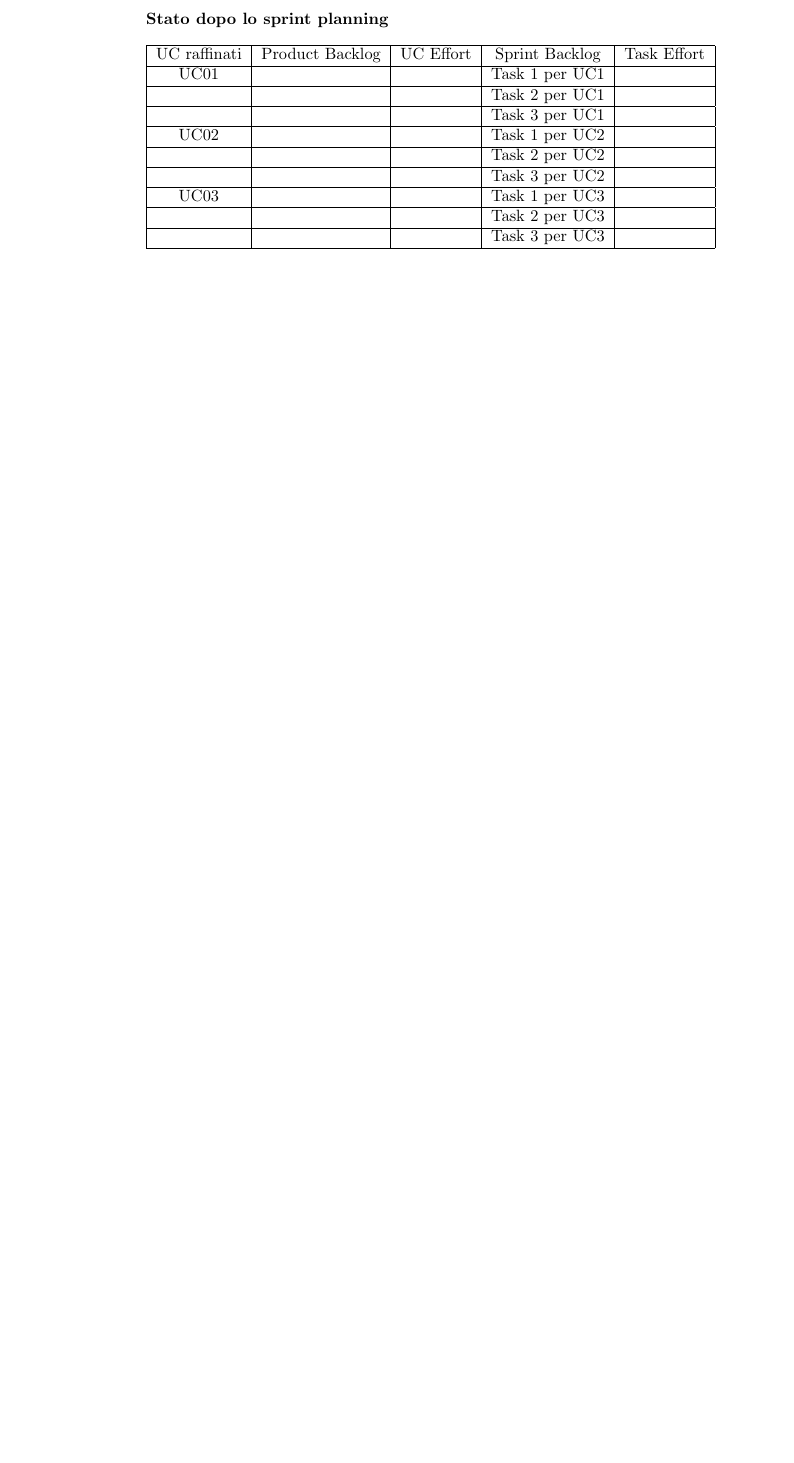
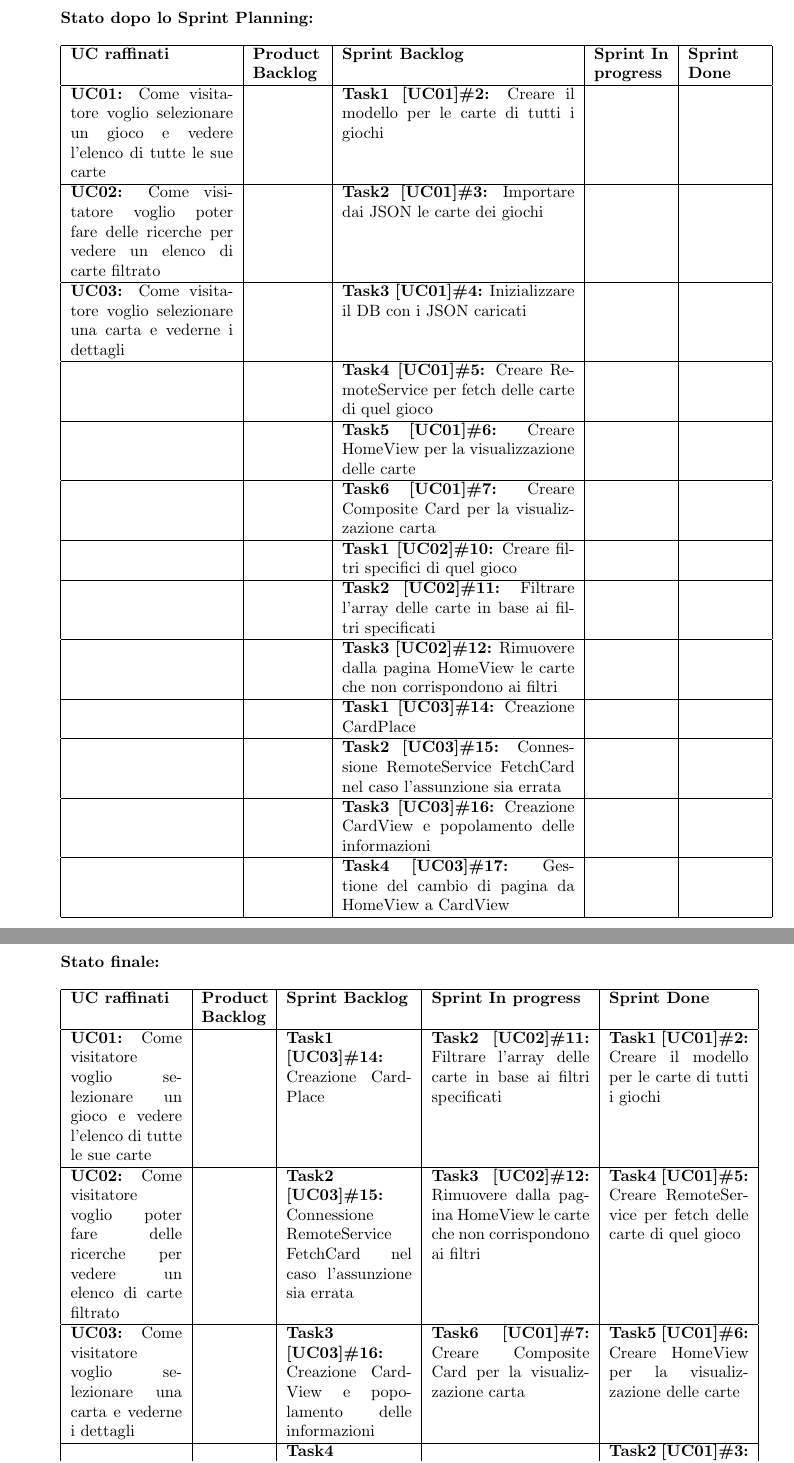
Before and after one commit to alessioarcara/Card-Exchange, a LaTeX document (DOC/DiarioAttività.tex): part of page 2 of 2 before the commit and two parts of pages 2 and 3 of 4 after it, the two joined at a grey line, cut so that both start at the same text, the shorter picture padded with empty space. Compiled offline with pdfLaTeX.

Commit message:
update activityDiary with final board status of Sprint 01

```diff
--- a/DOC/DiarioAttività.tex
+++ b/DOC/DiarioAttività.tex
@@ -5,6 +5,7 @@
 % \author{Alessia Crimaldi}
 \date{January 2023}
 
+\usepackage{blindtext}\usepackage[a4paper, total={6in, 8in}]{geometry}
 \begin{document}
 
     \maketitle
@@ -54,27 +53,74 @@
             \hline
         \end{tabular}
         \newpage
-        \textbf{Stato dopo lo sprint planning}
+        \textbf{Stato dopo lo Sprint Planning:}
         \newline
         \newline
-        \begin{tabular}{ |c|c|c|c|c| }
+        \begin{tabular}{ | p{3.5cm} | p{1.5cm} | p{5cm} | p{1.6cm} | p{1.6cm} | }
             \hline
-            UC raffinati   &   Product Backlog   &   UC Effort   &   Sprint Backlog   &   Task Effort \\
+            \textbf{UC raffinati}
+            & \textbf{Product Backlog}
+            & \textbf{Sprint Backlog}
+            & \textbf{Sprint In progress}
+            & \textbf{Sprint Done} \\
             \hline
-            UC01           &                     &               &   Task 1 per UC1   &               \\
+            \textbf{UC01:} Come visitatore voglio selezionare un gioco e vedere l'elenco di tutte le sue carte
+            & & \textbf{Task1 [UC01]\#2:} Creare il modello per le carte di tutti i giochi & & \\
             \hline
-                           &                     &               &   Task 2 per UC1   &               \\
+            \textbf{UC02:} Come visitatore voglio poter fare delle ricerche per vedere un elenco di carte filtrato
+            & & \textbf{Task2 [UC01]\#3:} Importare dai JSON le carte dei giochi & & \\
             \hline
-                           &                     &               &   Task 3 per UC1   &               \\
+            \textbf{UC03:} Come visitatore voglio selezionare una carta e vederne i dettagli
+            & & \textbf{Task3 [UC01]\#4:} Inizializzare il DB con i JSON caricati & & \\
             \hline
-            UC02           &                     &               &   Task 1 per UC2   &               \\
+            & & \textbf{Task4 [UC01]\#5:} Creare RemoteService per fetch delle carte di quel gioco & & \\
             \hline
-                           &                     &               &   Task 2 per UC2   &               \\
+            & & \textbf{Task5 [UC01]\#6:} Creare HomeView per la visualizzazione delle carte & & \\
             \hline
-                           &                     &               &   Task 3 per UC2   &               \\
+            & & \textbf{Task6 [UC01]\#7:} Creare Composite Card per la visualizzazione carta & & \\
             \hline
-            UC03           &                     &               &   Task 1 per UC3   &               \\
+            & & \textbf{Task1 [UC02]\#10:} Creare filtri specifici di quel gioco & & \\
             \hline
-                           &                     &               &   Task 2 per UC3   &               \\
+            & & \textbf{Task2 [UC02]\#11:} Filtrare l'array delle carte in base ai filtri specificati & & \\
             \hline
-                           &                     &               &   Task 3 per UC3   &               \\
+            & & \textbf{Task3 [UC02]\#12:} Rimuovere dalla pagina HomeView le carte che non corrispondono ai filtri & & \\
+            \hline
+            & & \textbf{Task1 [UC03]\#14:} Creazione CardPlace & & \\
+            \hline
+            & & \textbf{Task2 [UC03]\#15:} Connessione RemoteService FetchCard nel caso l'assunzione sia errata & & \\
+            \hline
+            & & \textbf{Task3 [UC03]\#16:} Creazione CardView e popolamento delle informazioni & & \\
+            \hline
+            & & \textbf{Task4 [UC03]\#17:} Gestione del cambio di pagina da HomeView a CardView & & \\
+            \hline
+        \end{tabular}
+        \newpage
+        \textbf{Stato finale:}
+        \newline
+        \newline
+        \begin{tabular}{ | p{2.4cm} | p{1.4cm} | p{2.7cm} | p{3.4cm} | p{3cm} | }
+            \hline
+            \textbf{UC raffinati}
+            & \textbf{Product Backlog}
+            & \textbf{Sprint Backlog}
+            & \textbf{Sprint In progress}
+            & \textbf{Sprint Done} \\
+            \hline
+            \textbf{UC01:} Come visitatore voglio selezionare un gioco e vedere l'elenco di tutte le sue carte
+            & & \textbf{Task1 [UC03]\#14:} Creazione CardPlace
+            & \textbf{Task2 [UC02]\#11:} Filtrare l'array delle carte in base ai filtri specificati
+            & \textbf{Task1 [UC01]\#2:} Creare il modello per le carte di tutti i giochi \\
+            \hline
+            \textbf{UC02:} Come visitatore voglio poter fare delle ricerche per vedere un elenco di carte filtrato
+            & & \textbf{Task2 [UC03]\#15:} Connessione RemoteService FetchCard nel caso l'assunzione sia errata
+            & \textbf{Task3 [UC02]\#12:} Rimuovere dalla pagina HomeView le carte che non corrispondono ai filtri
+            & \textbf{Task4 [UC01]\#5:} Creare RemoteService per fetch delle carte di quel gioco \\
+            \hline
+            \textbf{UC03:} Come visitatore voglio selezionare una carta e vederne i dettagli
+            & & \textbf{Task3 [UC03]\#16:} Creazione CardView e popolamento delle informazioni
+            & \textbf{Task6 [UC01]\#7:} Creare Composite Card per la visualizzazione carta
+            & \textbf{Task5 [UC01]\#6:} Creare HomeView per la visualizzazione delle carte \\
+            \hline
+            & & \textbf{Task4 [UC03]\#17:} Gestione del cambio di pagina da HomeView a CardView
+            & & \textbf{Task2 [UC01]\#3:} Importare dai JSON le carte dei giochi \\
+            \hline
```
Also changed, not shown: DOC/DiarioAttività.tex (23 more changed lines).
